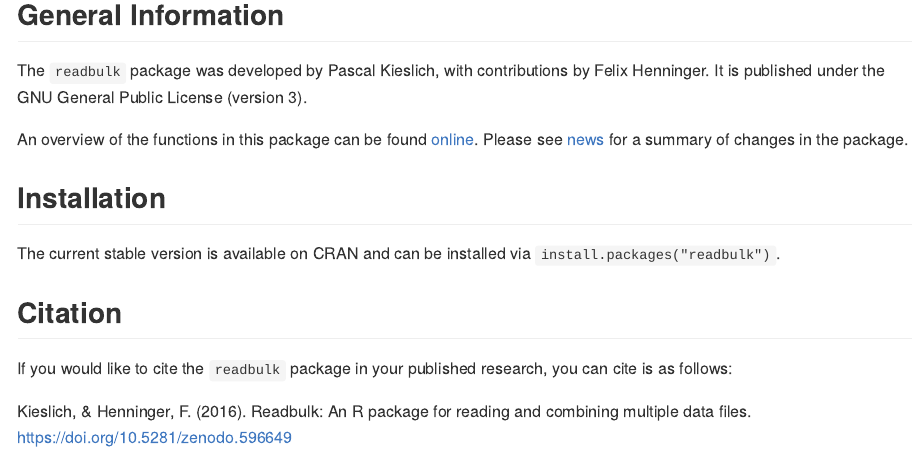
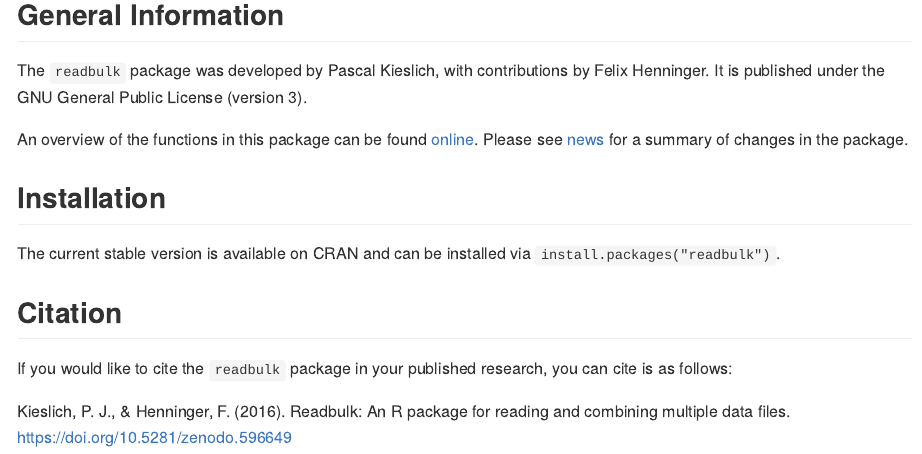
Before and after one commit to PascalKieslich/readbulk, an R Markdown document (README.Rmd): the page in a window 1100 px wide, from 280 px down. The pictures show the output file README.md that the author committed with the source, drawn offline in the style of GitHub; badge pictures from the web are left out.

Commit message:
Minor fix in citation

```diff
--- a/README.Rmd
+++ b/README.Rmd
@@ -41,6 +41,6 @@ The current stable version is available on CRAN and can be installed via `instal
 
 If you would like to cite the `readbulk` package in your published research, you can cite is as follows:
 
-Kieslich, & Henninger, F. (2016).
+Kieslich, P. J., & Henninger, F. (2016).
 Readbulk: An R package for reading and combining multiple data files.
 https://doi.org/10.5281/zenodo.596649
```
Also changed, not shown: README.md, 1 other file.
